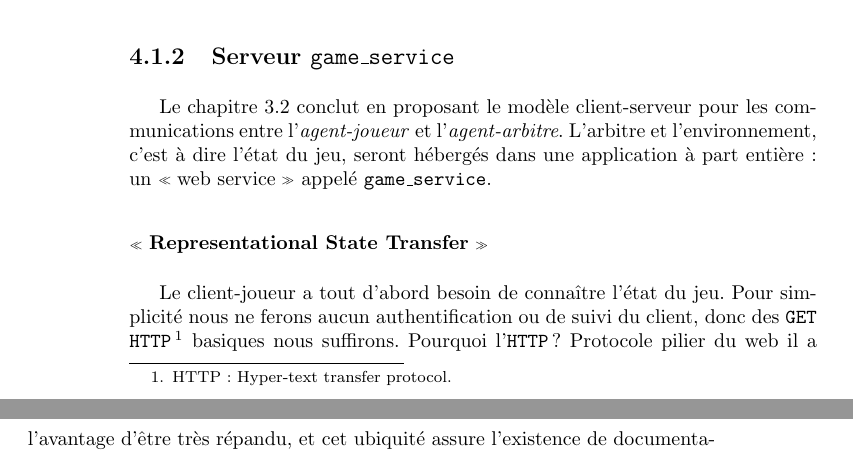
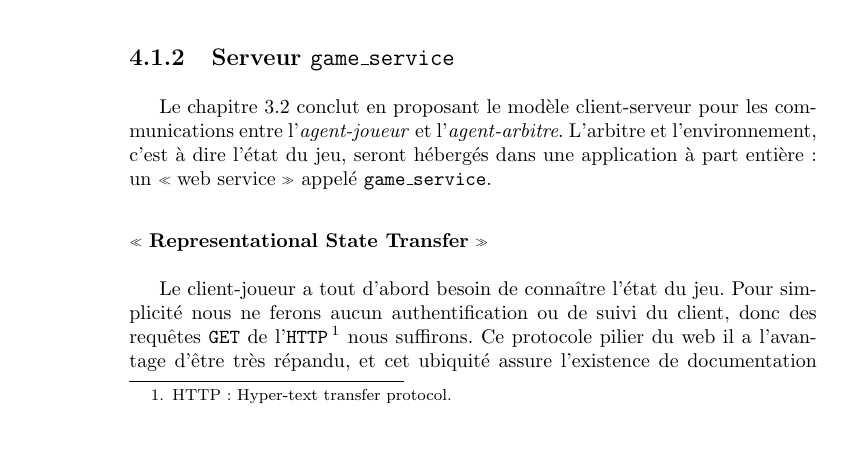
Before and after one commit to cogitoTeam/IA_a_cognitive_approach, a LaTeX thesis (Docs/Latex/rapport_final/rapport_final_ac.tex, which reads Docs/Latex/rapport_final/developpement/specifications_techniques/archi.tex): two parts of pages 46 and 47 of 65 before the commit and part of page 46 of 65 after it, the two joined at a grey line, cut so that both start at the same text. Compiled offline with pdfLaTeX; a LaTeX package or settings file that is missing is left out.

Commit message:
a few fixes to game_service

```diff
--- a/Docs/Latex/rapport_final/developpement/specifications_techniques/archi.tex
+++ b/Docs/Latex/rapport_final/developpement/specifications_techniques/archi.tex
@@ -43,7 +43,7 @@ Le chapitre \ref{section_analyse_environnement} conclut en proposant le modèle
 
 \subsubsection{\og Representational State Transfer \fg{} }
 
-Le client-joueur a tout d'abord besoin de connaître l'état du jeu. Pour simplicité nous ne ferons aucun authentification ou de suivi du client, donc des \texttt{GET} \texttt{HTTP}\footnote{ HTTP : Hyper-text transfer protocol. } basiques nous suffirons. Pourquoi l'\texttt{HTTP}? Protocole pilier du web il a l'avantage d'être très répandu, et cet ubiquité assure l'existence de documentation et de  bibliothèques ouvertes, complètes et simples d'utilisation pour tout langage et plateforme.
+Le client-joueur a tout d'abord besoin de connaître l'état du jeu. Pour simplicité nous ne ferons aucun authentification ou de suivi du client, donc des requêtes \texttt{GET} de l'\texttt{HTTP}\footnote{ HTTP : Hyper-text transfer protocol. } nous suffirons. Ce protocole pilier du web il a l'avantage d'être très répandu, et cet ubiquité assure l'existence de documentation et de  bibliothèques ouvertes, complètes et simples d'utilisation pour tout langage et plateforme.
 Étant donnée que le développement du serveur ait débuté bien avant le reste du système ce choix nous permettait d'éviter d'avoir trop de contraintes par la suite.
 
 \subsubsection{ Paramétrage de l'URL }
```
